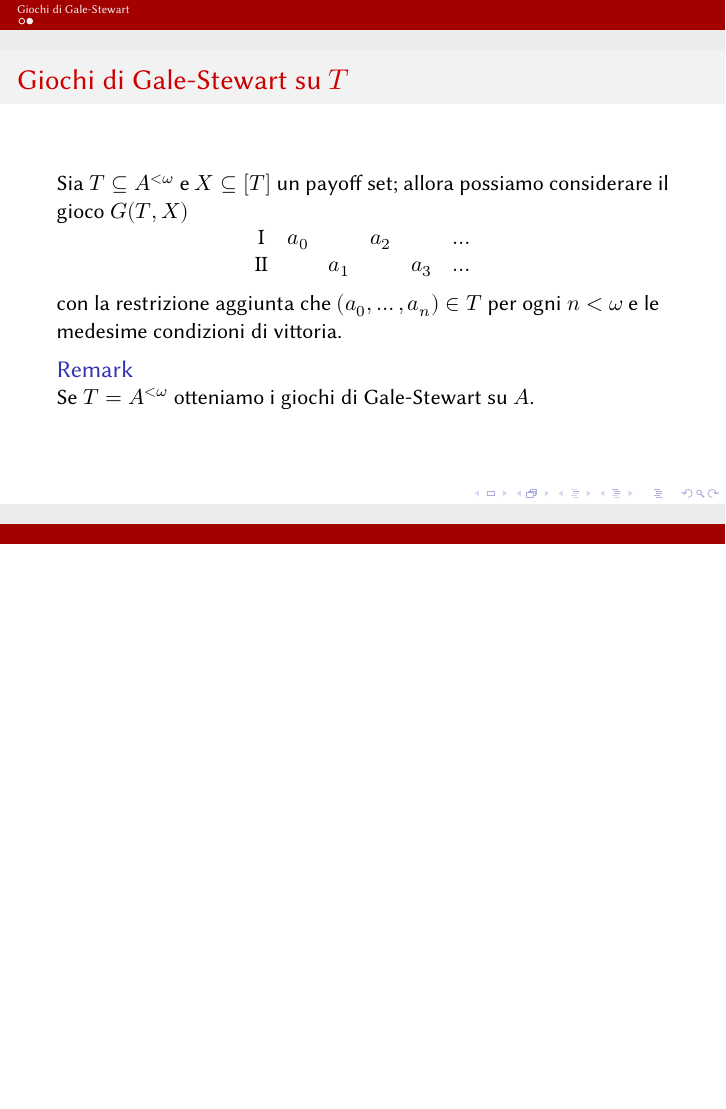
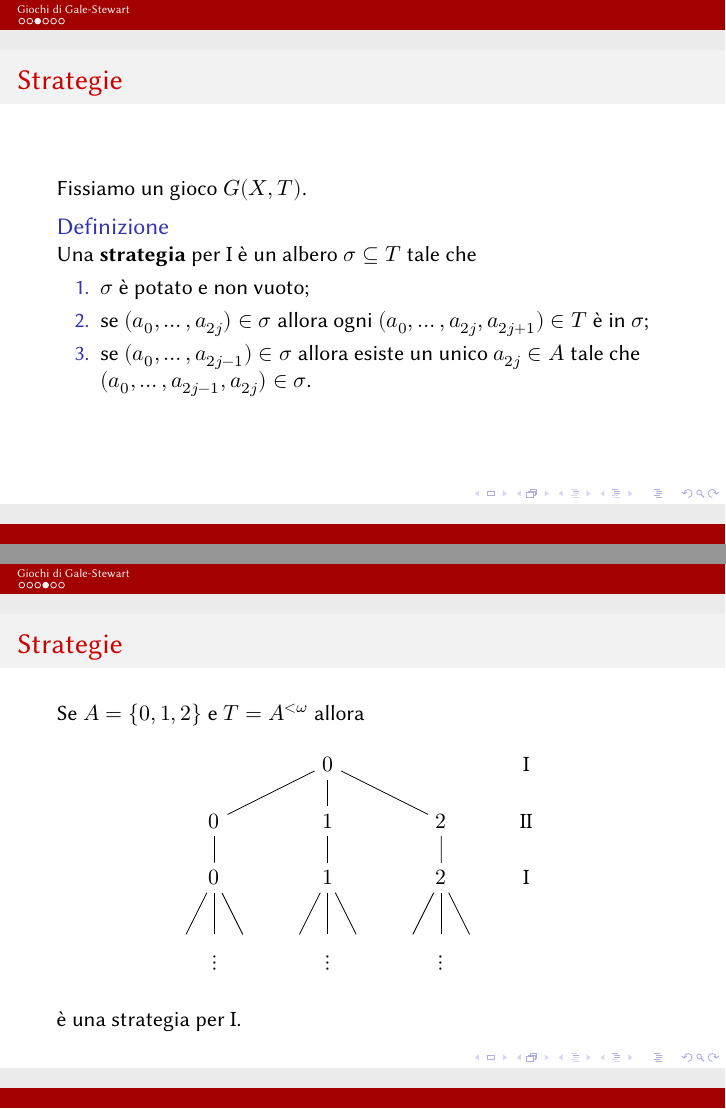
Before and after one commit to grastello/borel-determinacy, LaTeX slides (main.tex): page 4 of 4 before the commit and pages 5 and 6 of 11 after it, the two joined at a grey line, the shorter picture padded with empty space. Compiled offline with XeLaTeX.

Commit message:
add section on strategies

```diff
--- a/main.tex
+++ b/main.tex
@@ -15,6 +15,8 @@
 \usepackage{amsfonts}
 \usepackage{amssymb}
 \usepackage{amsthm}
+
+\usepackage{tikz}
 
 \begin{document}
 
@@ -51,3 +53,57 @@
     Se \(T = A^{<\omega}\) otteniamo i giochi di Gale-Stewart su \(A\).
   \end{block}
 \end{frame}
+
+\begin{frame}{Strategie}
+  Fissiamo un gioco \(G(X, T)\).
+  \begin{block}{Definizione}
+     Una \textbf{strategia} per \(\mathrm{I}\) è un albero \(\sigma \subseteq T\) tale che
+    \begin{itemize}
+    \item[1.] \(\sigma\) è potato e non vuoto;
+    \item[2.] se \((a_0, \ldots, a_{2j}) \in \sigma\) allora ogni \((a_0, \ldots, a_{2j}, a_{2j+1}) \in T\) è in \(\sigma\);
+    \item[3.] se \((a_0, \ldots, a_{2j - 1}) \in \sigma\) allora esiste un unico \(a_{2j} \in A\) tale che \((a_0, \ldots, a_{2j - 1}, a_{2j}) \in \sigma\).
+    \end{itemize}
+  \end{block}
+\end{frame}
+
+\begin{frame}{Strategie}
+  Se \(A = \{0, 1, 2\}\) e \(T = A^{<\omega}\) allora
+  \begin{equation*}
+    \begin{tikzpicture}
+      \node (1) at (0, 0){\(0\)};
+      \node (11) at (-2, -1){\(0\)};
+      \node (12) at (0, -1){\(1\)};
+      \node (13) at (2, -1){\(2\)};
+      \node (21) at (-2, -2){\(0\)};
+      \node (22) at (0, -2){\(1\)};
+      \node (23) at (2, -2){\(2\)};
+      \node (dots) at (0, -3.5){\(\vdots\)};
+      \node (dots) at (-2, -3.5){\(\vdots\)};
+      \node (dots) at (2, -3.5){\(\vdots\)};
+
+      \node (a) at (3.5, 0){\(\mathrm{I}\)};
+      \node (a) at (3.5, -1){\(\mathrm{II}\)};
+      \node (a) at (3.5, -2){\(\mathrm{I}\)};
+
+      \draw[-] (1) -- (11) -- (21);
+      \draw[-] (1) -- (12) -- (22);
+      \draw[-] (1) -- (13) -- (23);
+
+      \draw[-] (21) -- (-2.5, -3);
+      \draw[-] (21) -- (-2, -3);
+      \draw[-] (21) -- (-1.5, -3);
+
+      \draw[-] (22) -- (-0.5, -3);
+      \draw[-] (22) -- (0, -3);
+      \draw[-] (22) -- (0.5, -3);
+
+      \draw[-] (23) -- (1.5, -3);
+      \draw[-] (23) -- (2, -3);
+      \draw[-] (23) -- (2.5, -3);
+    \end{tikzpicture}
+  \end{equation*}
+  è una strategia per \(\mathrm{I}\).
+\end{frame}
+
+\begin{frame}{Strategie}
+  \begin{block}{Definizione}
@@ -53,0 +121 @@
+  \begin{block}{Definizione}
```
Also changed, not shown: main.pdf, main.tex (22 more changed lines).
